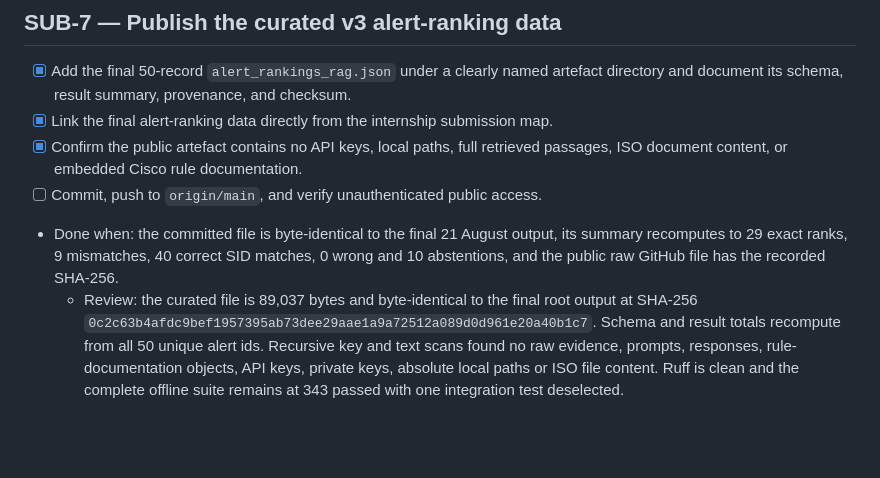
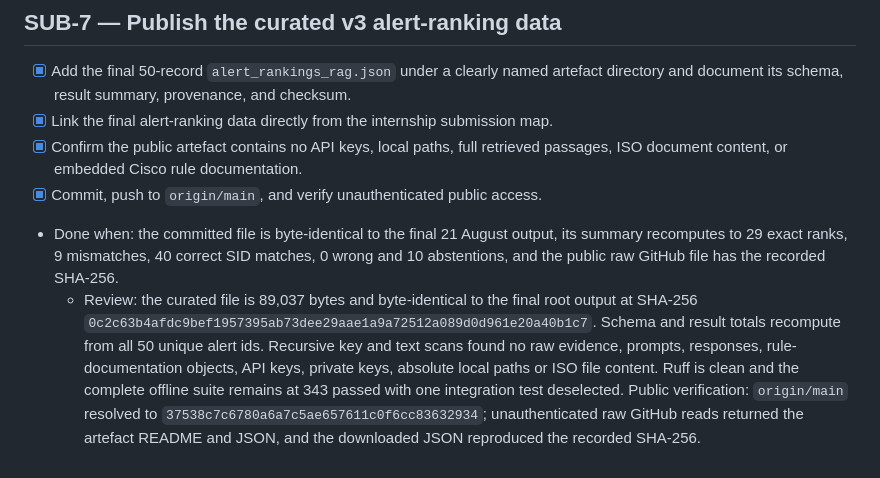
Before and after one commit to subhan-17h/CSRS, a Markdown page: tasks/todo.md, the part around the change. Rendered like a GitHub page; blank space fills up the shorter version.

Commit message:
phase(SUB-7): close the public data artefact
Record the unauthenticated GitHub path and checksum verification for the curated v3 alert-ranking JSON.

```diff
--- a/tasks/todo.md
+++ b/tasks/todo.md
@@ -2071,7 +2071,7 @@ scripts stop cleanly (exit 2) at the daily cap and resume with `--resume`.
 - [x] Link the final alert-ranking data directly from the internship submission map.
 - [x] Confirm the public artefact contains no API keys, local paths, full retrieved passages,
       ISO document content, or embedded Cisco rule documentation.
-- [ ] Commit, push to `origin/main`, and verify unauthenticated public access.
+- [x] Commit, push to `origin/main`, and verify unauthenticated public access.
 - Done when: the committed file is byte-identical to the final 21 August output, its summary
       recomputes to 29 exact ranks, 9 mismatches, 40 correct SID matches, 0 wrong and 10
       abstentions, and the public raw GitHub file has the recorded SHA-256.
@@ -2081,3 +2081,6 @@ scripts stop cleanly (exit 2) at the daily cap and resume with `--resume`.
     scans found no raw evidence, prompts, responses, rule-documentation objects, API keys,
     private keys, absolute local paths or ISO file content. Ruff is clean and the complete
     offline suite remains at 343 passed with one integration test deselected.
+    Public verification: `origin/main` resolved to
+    `37538c7c6780a6a7c5ae657611c0f6cc83632934`; unauthenticated raw GitHub reads returned
+    the artefact README and JSON, and the downloaded JSON reproduced the recorded SHA-256.
```
